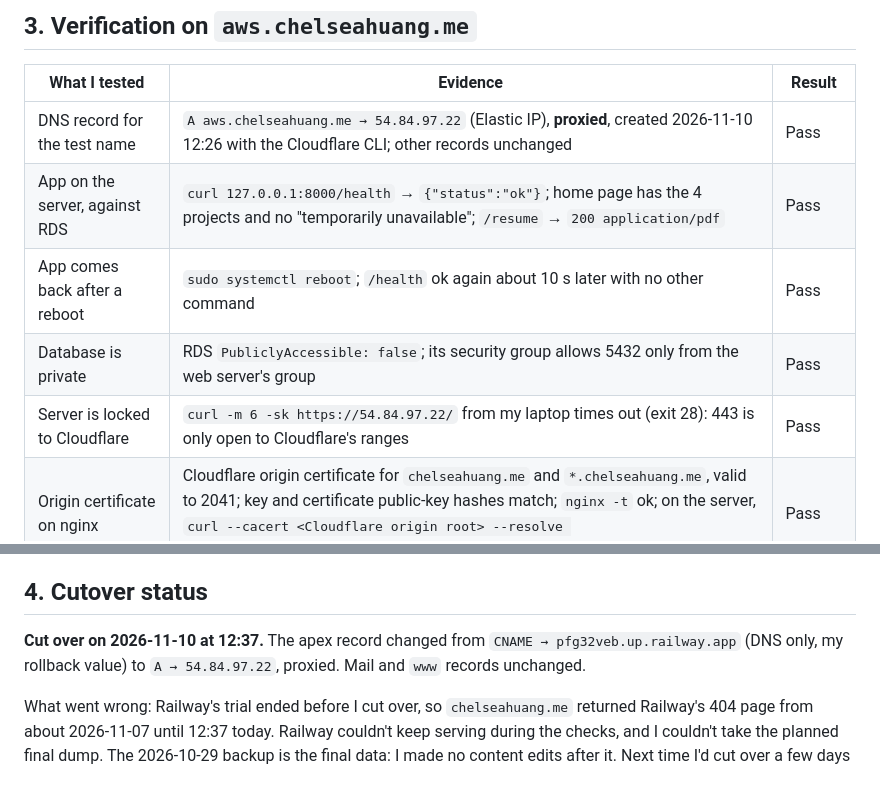
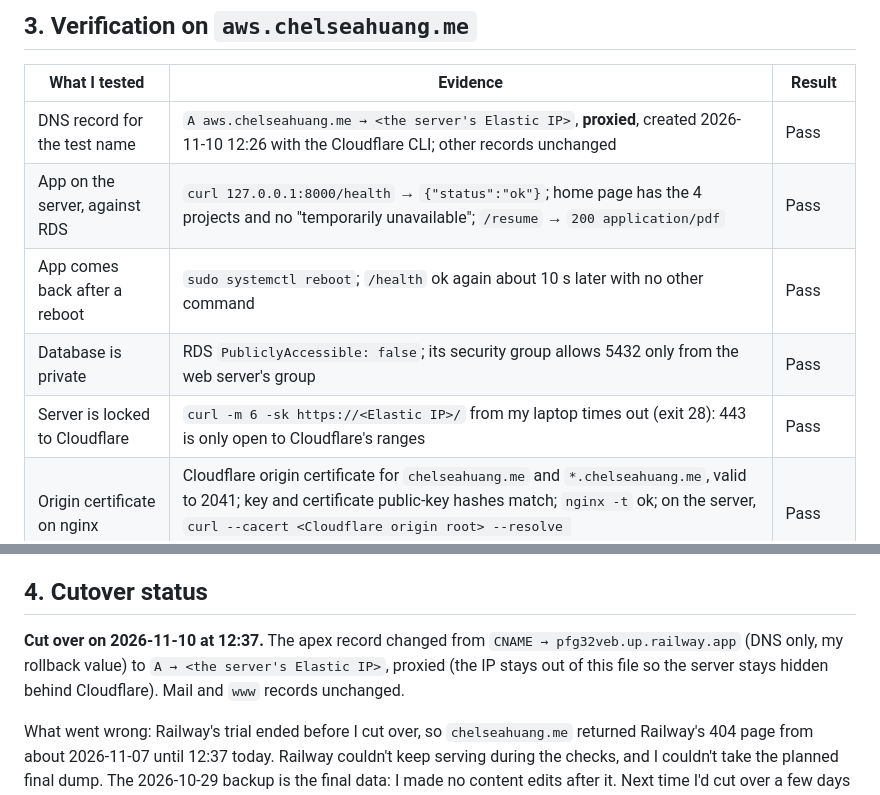
Before and after one commit to chelseahuang11/career-platform, a Markdown page: docs/evidence/ex07.md, 2 parts joined by grey strips. Drawn GitHub-style.

Commit message:
Keep the server's IP out of the public results sheet
Co-Authored-By: Claude Opus 5.5 <noreply@anthropic.com>

```diff
--- a/docs/evidence/ex07.md
+++ b/docs/evidence/ex07.md
@@ -20,11 +20,11 @@ I chose one EC2 t3.micro server for the app with a Single-AZ RDS PostgreSQL 18 d
 
 | What I tested | Evidence | Result |
 |---|---|---|
-| DNS record for the test name | `A aws.chelseahuang.me → 54.84.97.22` (Elastic IP), **proxied**, created 2026-11-10 12:26 with the Cloudflare CLI; other records unchanged | Pass |
+| DNS record for the test name | `A aws.chelseahuang.me → <the server's Elastic IP>`, **proxied**, created 2026-11-10 12:26 with the Cloudflare CLI; other records unchanged | Pass |
 | App on the server, against RDS | `curl 127.0.0.1:8000/health` → `{"status":"ok"}`; home page has the 4 projects and no "temporarily unavailable"; `/resume` → `200 application/pdf` | Pass |
 | App comes back after a reboot | `sudo systemctl reboot`; `/health` ok again about 10 s later with no other command | Pass |
 | Database is private | RDS `PubliclyAccessible: false`; its security group allows 5432 only from the web server's group | Pass |
-| Server is locked to Cloudflare | `curl -m 6 -sk https://54.84.97.22/` from my laptop times out (exit 28): 443 is only open to Cloudflare's ranges | Pass |
+| Server is locked to Cloudflare | `curl -m 6 -sk https://<Elastic IP>/` from my laptop times out (exit 28): 443 is only open to Cloudflare's ranges | Pass |
 | Origin certificate on nginx | Cloudflare origin certificate for `chelseahuang.me` and `*.chelseahuang.me`, valid to 2041; key and certificate public-key hashes match; `nginx -t` ok; on the server, `curl --cacert <Cloudflare origin root> --resolve aws.chelseahuang.me:443:127.0.0.1` → 200 | Pass |
 | HTTPS through Cloudflare, SSL mode Full (strict) | Zone SSL mode was `full` (no certificate check); changed to `strict` 2026-11-10 12:36. From my laptop after the change: `https://aws.chelseahuang.me/health` → 200, `Server: cloudflare`, no redirect | Pass |
 | Pages over HTTPS: `/`, `/health`, `/resume` | `/` → 200 `text/html`, `/health` → 200 `application/json`, `/resume` → 200 `application/pdf`, no redirect loop | Pass |
@@ -35,7 +35,7 @@ I chose one EC2 t3.micro server for the app with a Single-AZ RDS PostgreSQL 18 d
 
 ## 4. Cutover status
 
-**Cut over on 2026-11-10 at 12:37.** The apex record changed from `CNAME → pfg32veb.up.railway.app` (DNS only, my rollback value) to `A → 54.84.97.22`, proxied. Mail and `www` records unchanged.
+**Cut over on 2026-11-10 at 12:37.** The apex record changed from `CNAME → pfg32veb.up.railway.app` (DNS only, my rollback value) to `A → <the server's Elastic IP>`, proxied (the IP stays out of this file so the server stays hidden behind Cloudflare). Mail and `www` records unchanged.
 
 What went wrong: Railway's trial ended before I cut over, so `chelseahuang.me` returned Railway's 404 page from about 2026-11-07 until 12:37 today. Railway couldn't keep serving during the checks, and I couldn't take the planned final dump. The 2026-10-29 backup is the final data: I made no content edits after it. Next time I'd cut over a few days before the trial ends, not on the last day.
 
```
